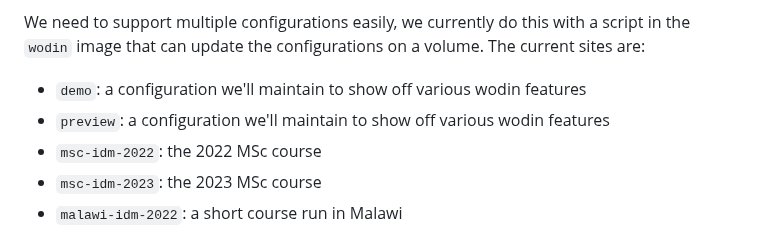
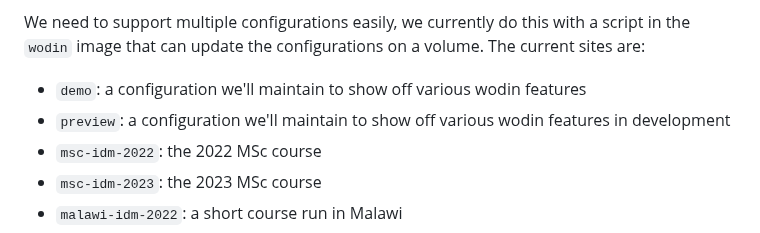
Before and after one commit to mrc-ide/wodin-epimodels, a Markdown page: README.md, the part around the change. GitHub-like rendering.

Commit message:
Update README.md
Co-authored-by: Emma Russell <44669576+EmmaLRussell@users.noreply.github.com>

```diff
--- a/README.md
+++ b/README.md
@@ -5,7 +5,7 @@ This is the repo for sketching out the initial deployment of the msc course to e
 We need to support multiple configurations easily, we currently do this with a script in the `wodin` image that can update the configurations on a volume. The current sites are:
 
 * `demo`: a configuration we'll maintain to show off various wodin features
-* `preview`: a configuration we'll maintain to show off various wodin features
+* `preview`: a configuration we'll maintain to show off various wodin features in development
 * `msc-idm-2022`: the 2022 MSc course
 * `msc-idm-2023`: the 2023 MSc course
 * `malawi-idm-2022`: a short course run in Malawi
```
